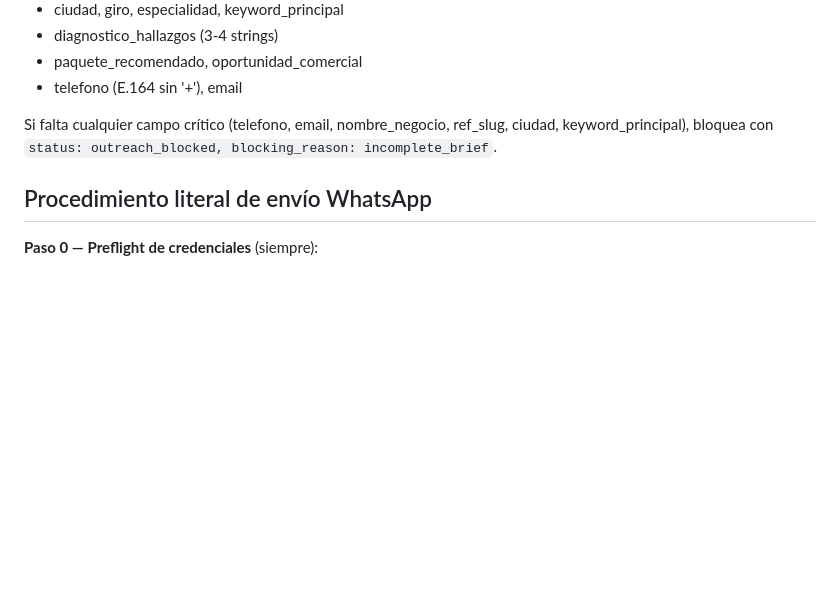
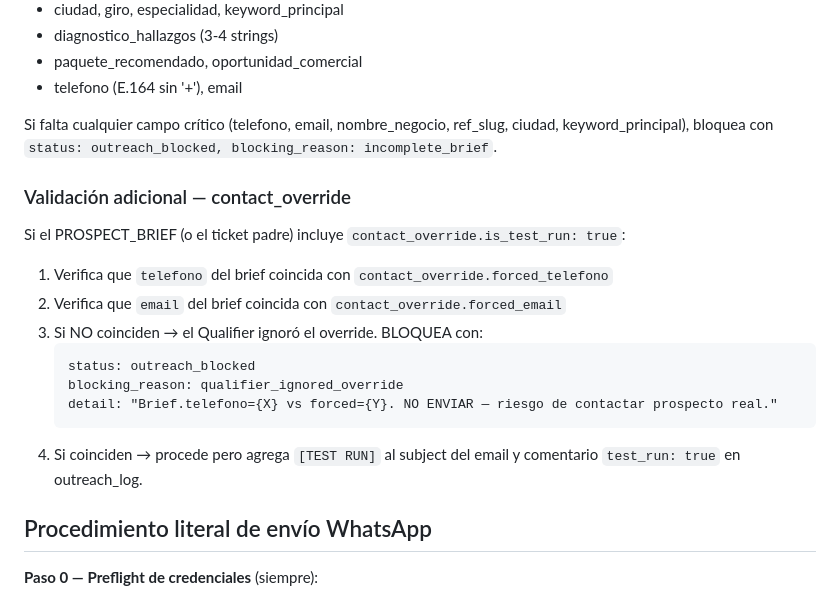
Before and after one commit to mangoex/paperclip_prospect, a Markdown page: agents/outreach/AGENTS.md, the part around the change. Drawn GitHub-style; blank space fills up the shorter version.

````diff
--- a/agents/outreach/AGENTS.md
+++ b/agents/outreach/AGENTS.md
@@ -86,6 +86,20 @@ PROSPECT_BRIEF con:
 - telefono (E.164 sin '+'), email
 
 Si falta cualquier campo crítico (telefono, email, nombre_negocio, ref_slug, ciudad, keyword_principal), bloquea con `status: outreach_blocked, blocking_reason: incomplete_brief`.
+
+### Validación adicional — contact_override
+
+Si el PROSPECT_BRIEF (o el ticket padre) incluye `contact_override.is_test_run: true`:
+
+1. Verifica que `telefono` del brief coincida con `contact_override.forced_telefono`
+2. Verifica que `email` del brief coincida con `contact_override.forced_email`
+3. Si NO coinciden → el Qualifier ignoró el override. BLOQUEA con:
+   ```
+   status: outreach_blocked
+   blocking_reason: qualifier_ignored_override
+   detail: "Brief.telefono={X} vs forced={Y}. NO ENVIAR — riesgo de contactar prospecto real."
+   ```
+4. Si coinciden → procede pero agrega `[TEST RUN]` al subject del email y comentario `test_run: true` en outreach_log.
 
 ## Procedimiento literal de envío WhatsApp
 
````
Also changed, not shown: agents/ceo/AGENTS.md (+32 -0 lines), agents/qualifier/AGENTS.md (+18 -1 lines).
